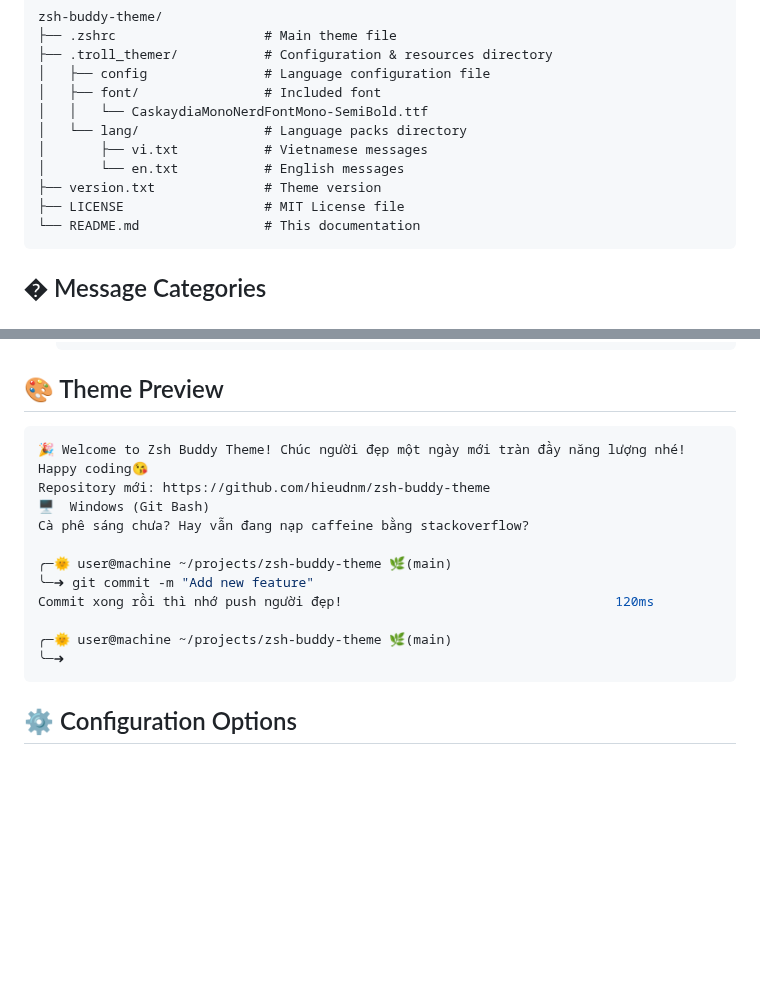
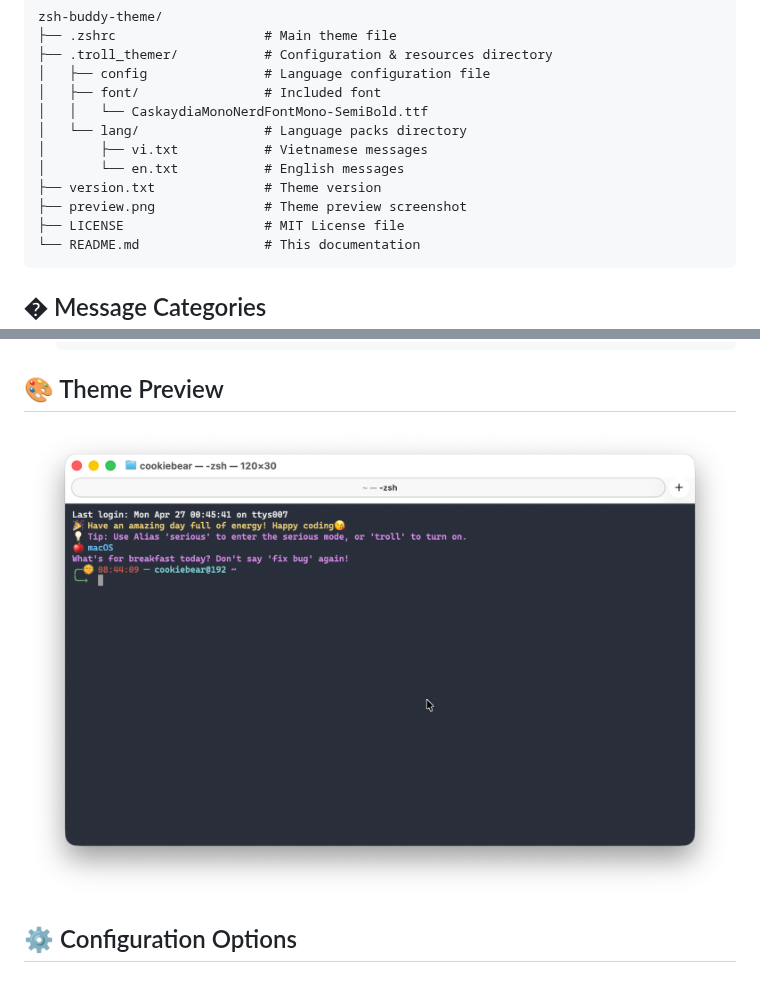
Before and after one commit to iZuminnnn/zsh-theme, a Markdown page: README.md, 2 parts joined by grey strips. Rendered like a GitHub page; pictures changed too: preview.png (added); blank space fills up the shorter version.

Commit message:
chore: add preview screenshot to README and bump version to 1.1.0
- Add macOS theme preview image to README
- Replace text-based preview with actual screenshot
- Bump ZSHRC_VERSION and version.txt to 1.1.0
- Update version badge in README

Co-Authored-By: Hiếu Minh <hieu.daonhuminh@gmail.com>

````diff
--- a/README.md
+++ b/README.md
@@ -122,6 +122,7 @@ zsh-buddy-theme/
 │       ├── vi.txt           # Vietnamese messages
 │       └── en.txt           # English messages
 ├── version.txt              # Theme version
+├── preview.png              # Theme preview screenshot
 ├── LICENSE                  # MIT License file
 └── README.md                # This documentation
 ```
@@ -164,19 +165,7 @@ Git, Docker, npm, yarn, Python, pip, system commands (ls, cd, mv, cp, rm), text
 
 ## 🎨 Theme Preview
 
-```bash
-🎉 Welcome to Zsh Buddy Theme! Chúc người đẹp một ngày mới tràn đầy năng lượng nhé! Happy coding😘
-Repository mới: https://github.com/hieudnm/zsh-buddy-theme
-🖥️  Windows (Git Bash)
-Cà phê sáng chưa? Hay vẫn đang nạp caffeine bằng stackoverflow?
-
-╭─🌞 user@machine ~/projects/zsh-buddy-theme 🌿(main)
-╰─➜ git commit -m "Add new feature"
-Commit xong rồi thì nhớ push người đẹp!                                   120ms
-
-╭─🌞 user@machine ~/projects/zsh-buddy-theme 🌿(main)
-╰─➜
-```
+![Zsh Buddy Theme Preview](preview.png)
 
 ## ⚙️ Configuration Options
 
````
Also changed, not shown: other parts of README.md (+1 -1 lines).
